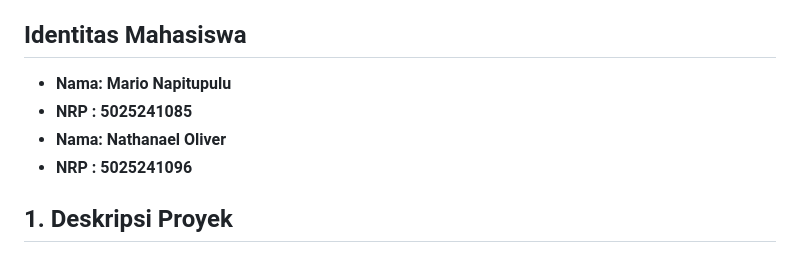
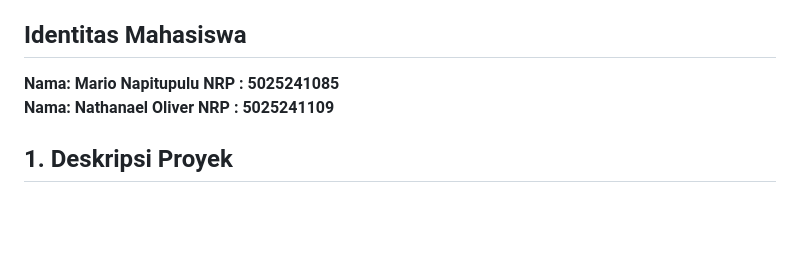
Before and after one commit to Kenzy-TC/Grafkom-Praktikum-6, a Markdown page: README.md, the part around the change. GitHub-like rendering; blank space fills up the shorter version.

Commit message:
Correct NRP for Nathanael Oliver
Updated student identity information for Nathanael Oliver.

```diff
--- a/README.md
+++ b/README.md
@@ -7,10 +7,10 @@
 
 ## Identitas Mahasiswa
 
-- **Nama:   Mario Napitupulu**
-- **NRP :   5025241085**
-- **Nama:   Nathanael Oliver**
-- **NRP :   5025241096**
+**Nama:   Mario Napitupulu**
+**NRP :   5025241085**
+**Nama:   Nathanael Oliver**
+**NRP :   5025241109**
 
 ## 1. Deskripsi Proyek
 
```
